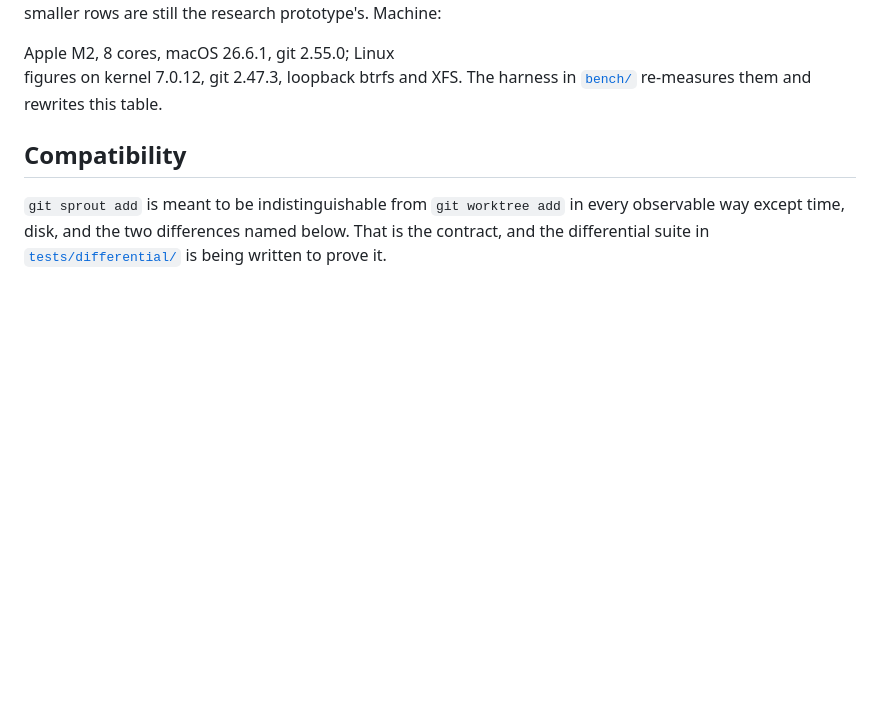
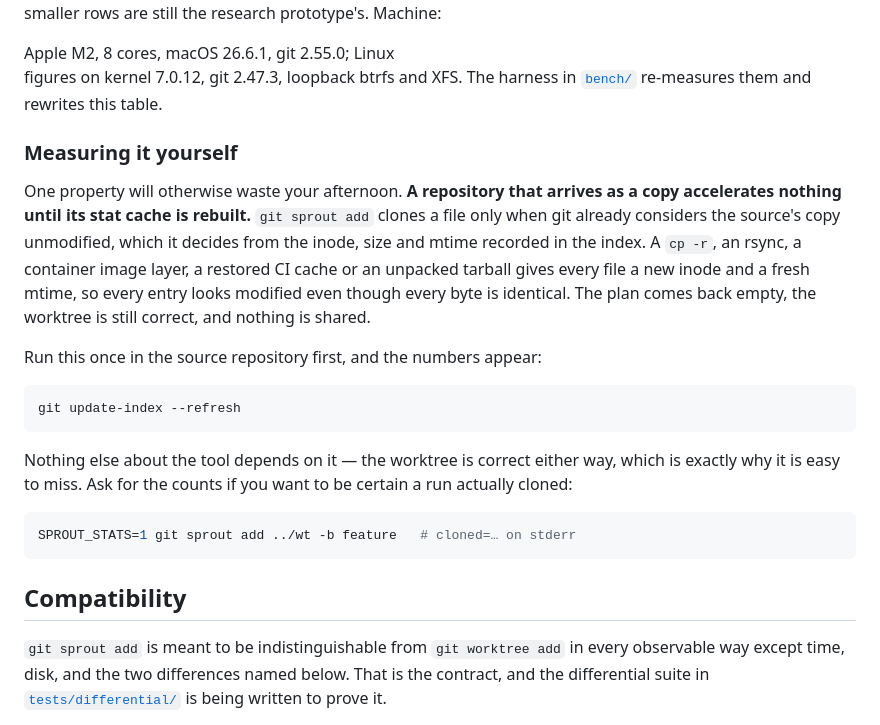
Before and after one commit to alltuner/git-sprout, a Markdown page: README.md, the part around the change. Rendered like a GitHub page; blank space fills up the shorter version.

Commit message:
docs: say that a copied repository accelerates nothing until refreshed
A repository that arrives as a copy — cp -r, rsync, a container image layer, a
restored CI cache, an unpacked tarball — has an index whose every entry looks
modified, because every inode and mtime is new. The tool clones only what git
already considers unmodified, so the plan comes back empty, the worktree is
still correct, and nothing is shared.

It cost a CI run and an afternoon of someone else's benchmarking to notice,
precisely because correctness is unaffected. One `git update-index --refresh`
fixes it.

Co-Authored-By: Claude Opus 5 (1M context) <noreply@anthropic.com>
Claude-Session: https://claude.ai/code/session_018pjUSUD4pUbNZbm4JhS7U8

````diff
--- a/README.md
+++ b/README.md
@@ -93,6 +93,30 @@ APFS image; the smaller rows are still the research prototype's. Machine:
 <!--bench:env.macos-->Apple M2, 8 cores, macOS 26.6.1, git 2.55.0<!--/bench-->; Linux
 figures on <!--bench:env.linux-->kernel 7.0.12, git 2.47.3, loopback btrfs and XFS<!--/bench-->.
 The harness in [`bench/`](bench/) re-measures them and rewrites this table.
+
+### Measuring it yourself
+
+One property will otherwise waste your afternoon. **A repository that arrives as a copy
+accelerates nothing until its stat cache is rebuilt.** `git sprout add` clones a file
+only when git already considers the source's copy unmodified, which it decides from the
+inode, size and mtime recorded in the index. A `cp -r`, an rsync, a container image
+layer, a restored CI cache or an unpacked tarball gives every file a new inode and a
+fresh mtime, so every entry looks modified even though every byte is identical. The
+plan comes back empty, the worktree is still correct, and nothing is shared.
+
+Run this once in the source repository first, and the numbers appear:
+
+```bash
+git update-index --refresh
+```
+
+Nothing else about the tool depends on it — the worktree is correct either way, which is
+exactly why it is easy to miss. Ask for the counts if you want to be certain a run
+actually cloned:
+
+```bash
+SPROUT_STATS=1 git sprout add ../wt -b feature   # cloned=… on stderr
+```
 
 ## Compatibility
 
````
